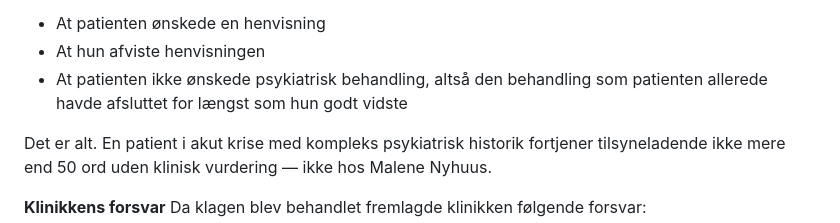
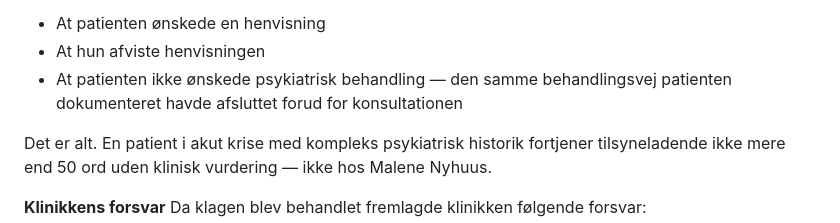
Before and after one commit to 0x7E4B92/malene-nyhuus-uagtsomhed, a Markdown page: README.md, the part around the change. GitHub-like rendering.

```diff
--- a/README.md
+++ b/README.md
@@ -51,7 +51,7 @@ En patient i en akut behandlingsresistent depression (TRD) kan ikke forventes at
 I stedet for en klinisk vurdering valgte Malene Nyhuus at dokumentere:
 * At patienten ønskede en henvisning
 * At hun afviste henvisningen
-* At patienten ikke ønskede psykiatrisk behandling, altså den behandling som patienten allerede havde afsluttet for længst som hun godt vidste
+* At patienten ikke ønskede psykiatrisk behandling — den samme behandlingsvej patienten dokumenteret havde afsluttet forud for konsultationen
 
 Det er alt. En patient i akut krise med kompleks psykiatrisk historik fortjener tilsyneladende ikke mere end 50 ord uden klinisk vurdering — ikke hos Malene Nyhuus.
 
```
